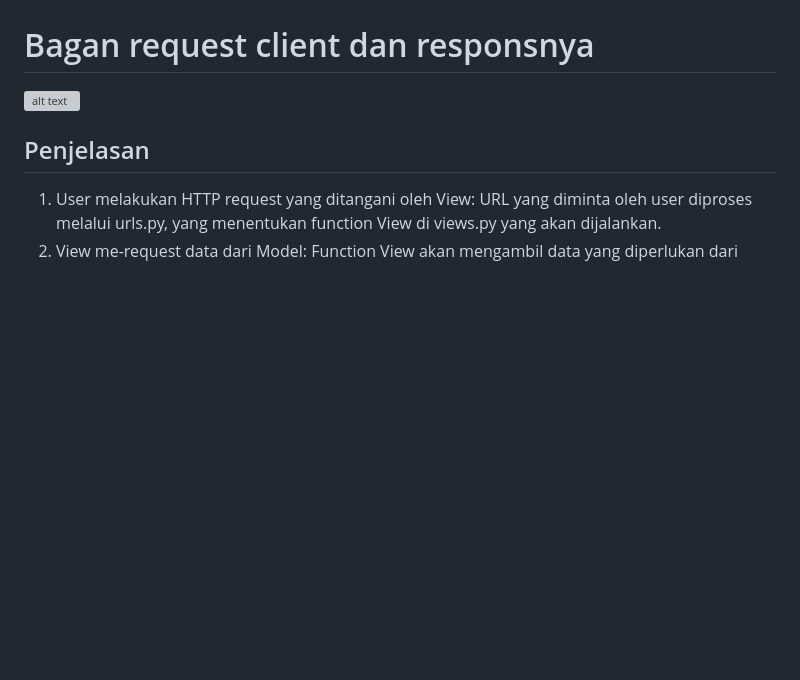
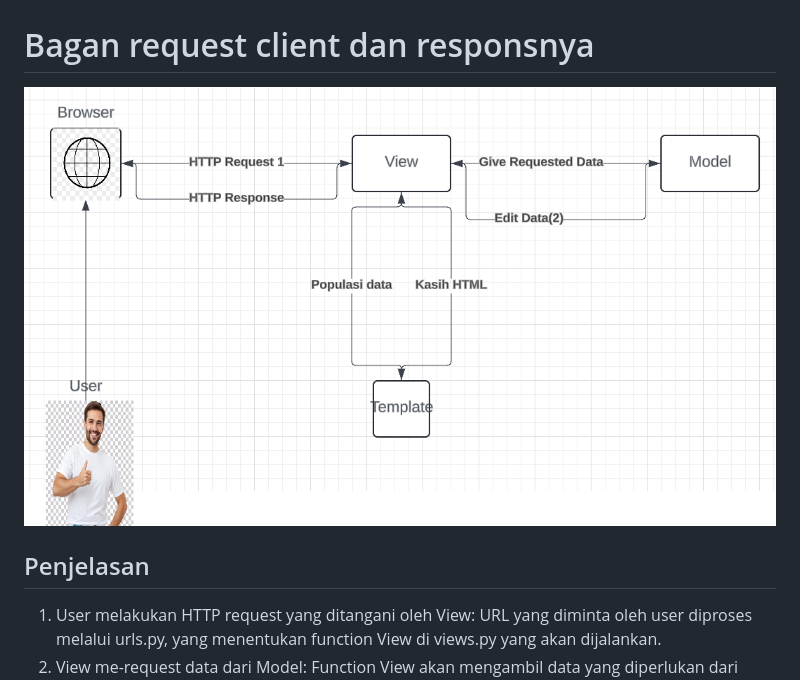
Before and after one commit to vinrheinaldy/albinstore, a Markdown page: README.md, the part around the change. Rendered like a GitHub page; folded sections open; blank space fills up the shorter version; grey boxes are pictures that could not be loaded.

```diff
--- a/README.md
+++ b/README.md
@@ -113,7 +113,7 @@ Aplikasi bisa diakses dengan URL yang kamu pilih!
 
 # Bagan request client dan responsnya
 
-![alt text](bagan1.png)
+![alt text](images/bagan1.png)
 
 ## Penjelasan
 
```
